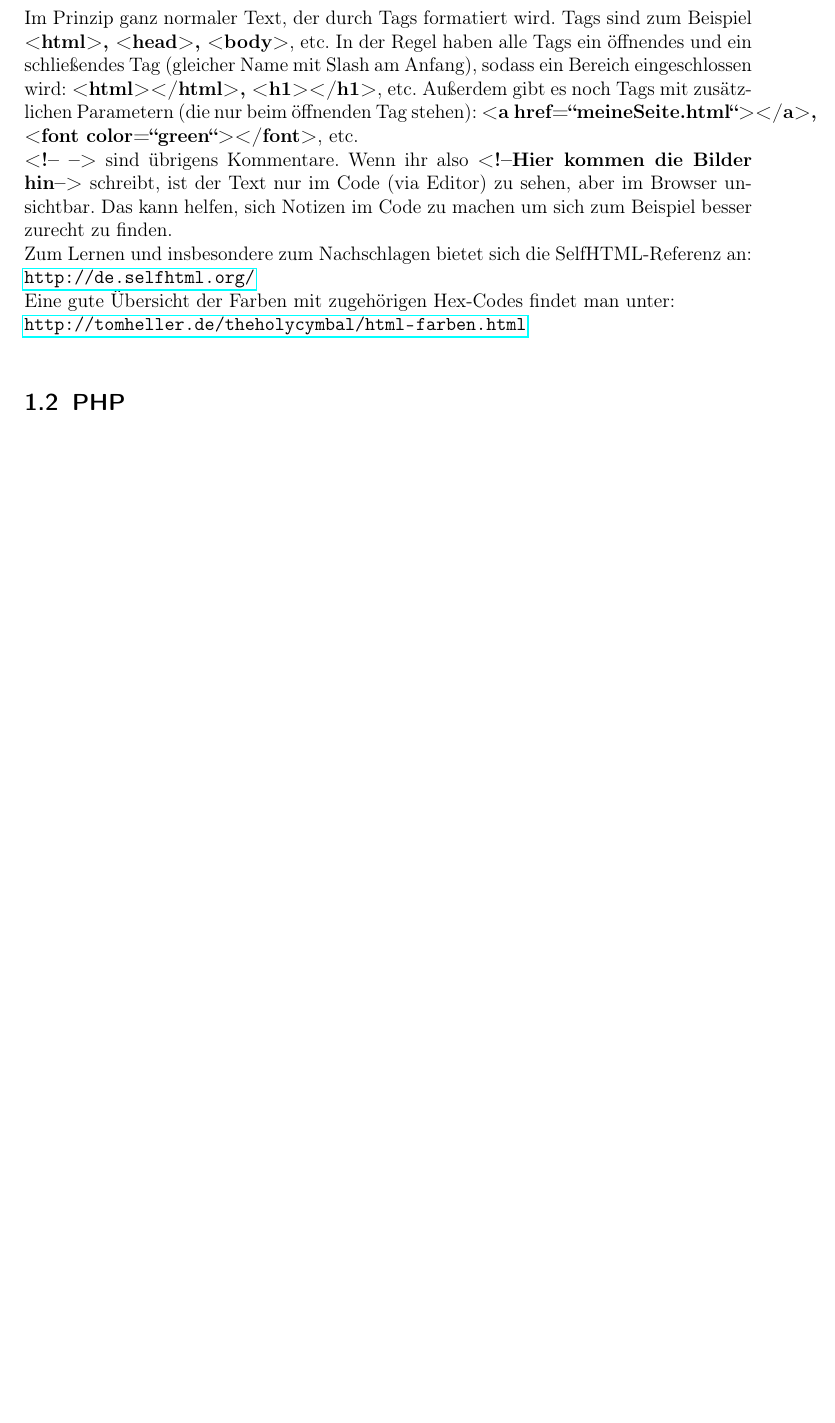
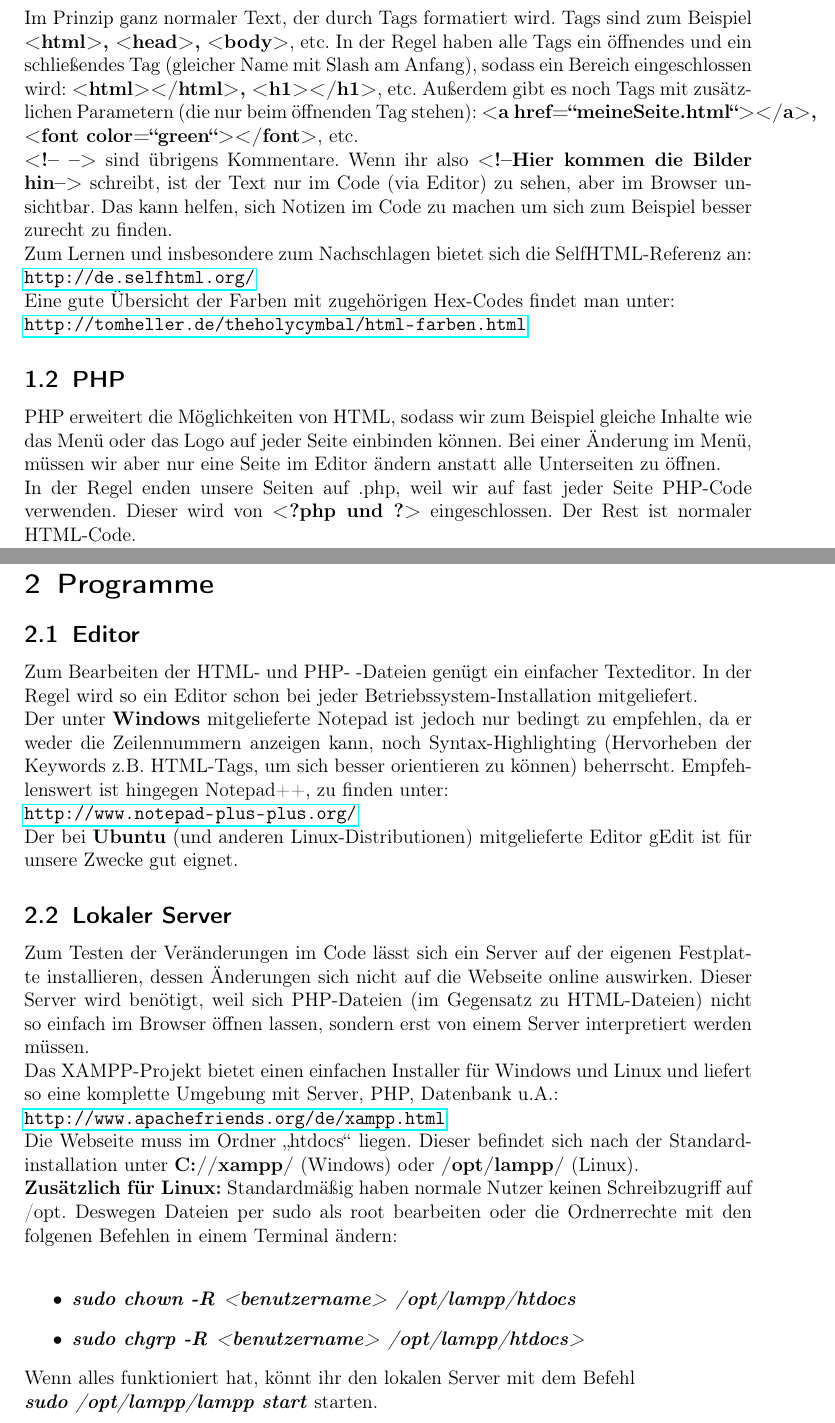
Before and after one commit to astroAG/AstronomieAG, a LaTeX document (Anleitungen/Anleitung_Website.tex): part of the page before the commit and two parts of pages 1 and 2 of 2 after it, the two joined at a grey line, cut so that both start at the same text, the shorter picture padded with empty space. Compiled offline with pdfLaTeX.

Commit message:
Websiteanleitung fertig

```diff
--- a/Anleitungen/Anleitung_Website.tex
+++ b/Anleitungen/Anleitung_Website.tex
@@ -19,10 +19,29 @@ Im Prinzip ganz normaler Text, der durch Tags formatiert wird. Tags sind zum Bei
 Zum Lernen und insbesondere zum Nachschlagen bietet sich die SelfHTML-Referenz an:\\
 \url{http://de.selfhtml.org/} \\
 Eine gute Übersicht der Farben mit zugehörigen Hex-Codes findet man unter: \\
-\url{http://tomheller.de/theholycymbal/html-farben.html} \\
+\url{http://tomheller.de/theholycymbal/html-farben.html}
 
 \subsection{PHP}
+PHP erweitert die Möglichkeiten von HTML, sodass wir zum Beispiel gleiche Inhalte wie das Menü oder das Logo auf jeder Seite einbinden können. Bei einer Änderung im Menü, müssen wir aber nur eine Seite im Editor ändern anstatt alle Unterseiten zu öffnen. \\
+In der Regel enden unsere Seiten auf .php, weil wir auf fast jeder Seite PHP-Code verwenden. Dieser wird von \textbf{<?php und ?>} eingeschlossen. Der Rest ist normaler HTML-Code.
 
+\section{Programme}
+\subsection{Editor}
+Zum Bearbeiten der HTML- und PHP- -Dateien genügt ein einfacher Texteditor. In der Regel wird so ein Editor schon bei jeder Betriebssystem-Installation mitgeliefert. \\
+Der unter \textbf{Windows} mitgelieferte Notepad ist jedoch nur bedingt zu empfehlen, da er weder die Zeilennummern anzeigen kann, noch Syntax-Highlighting (Hervorheben der Keywords z.B. HTML-Tags, um sich besser orientieren zu können) beherrscht. Empfehlenswert ist hingegen Notepad++, zu finden unter: \\
+\url{http://www.notepad-plus-plus.org/} \\
+Der bei \textbf{Ubuntu} (und anderen Linux-Distributionen) mitgelieferte Editor gEdit ist für unsere Zwecke gut eignet.
+
+\subsection{Lokaler Server}
+Zum Testen der Veränderungen im Code lässt sich ein Server auf der eigenen Festplatte installieren, dessen Änderungen sich nicht auf die Webseite online auswirken. Dieser Server wird benötigt, weil sich PHP-Dateien (im Gegensatz zu HTML-Dateien) nicht so einfach im Browser öffnen lassen, sondern erst von einem Server interpretiert werden müssen. \\
+Das XAMPP-Projekt bietet einen einfachen Installer für Windows und Linux und liefert so eine komplette Umgebung mit Server, PHP, Datenbank u.A.: \\ \url{http://www.apachefriends.org/de/xampp.html} \\
+Die Webseite muss im Ordner „htdocs“ liegen. Dieser befindet sich nach der Standardinstallation unter \textbf{C://xampp/} (Windows) oder \textbf{/opt/lampp/} (Linux).\\
+\textbf{Zusätzlich für Linux:} Standardmäßig haben normale Nutzer keinen Schreibzugriff auf /opt. Deswegen Dateien per sudo als root bearbeiten oder die Ordnerrechte mit den folgenen Befehlen in einem Terminal ändern: \\
+\begin{itemize}
+\item \textbf{\textit{sudo chown -R <benutzername> /opt/lampp/htdocs}}
+\item \textbf{\textit{sudo chgrp -R <benutzername> /opt/lampp/htdocs>}}
+\end{itemize}
+Wenn alles funktioniert hat, könnt ihr den lokalen Server mit dem Befehl\\ \textbf{\textit{sudo /opt/lampp/lampp start}} starten.
 
 %Seitenumbruch, wenn keine volle Aufgabe mehr aufs Blatt passt.
 %\pagebreak
```
Also changed, not shown: Anleitungen/Anleitung_Website.pdf.
